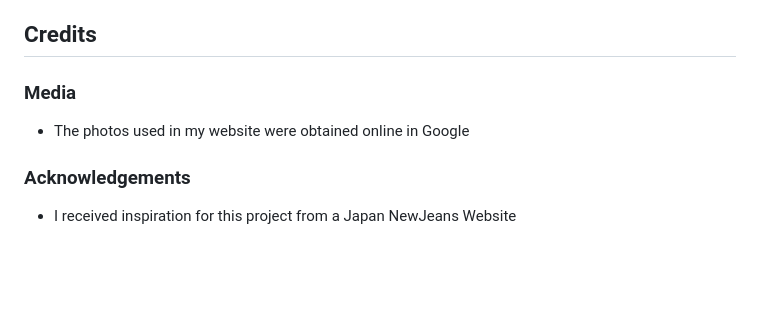
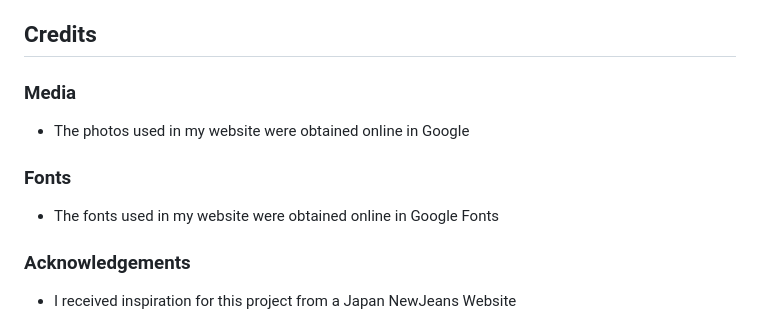
Before and after one commit to ZheKaii/Fedassignment1, a Markdown page: README.md, the part around the change. Rendered like a GitHub page; blank space fills up the shorter version.

Commit message:
updated documentation

```diff
--- a/README.md
+++ b/README.md
@@ -79,6 +79,9 @@ In addition, my project only works on desktops and mobile devices
 ### Media
 - The photos used in my website were obtained online in Google
 
+### Fonts
+- The fonts used in my website were obtained online in Google Fonts
+
 ### Acknowledgements
 
 - I received inspiration for this project from a Japan NewJeans Website
```
